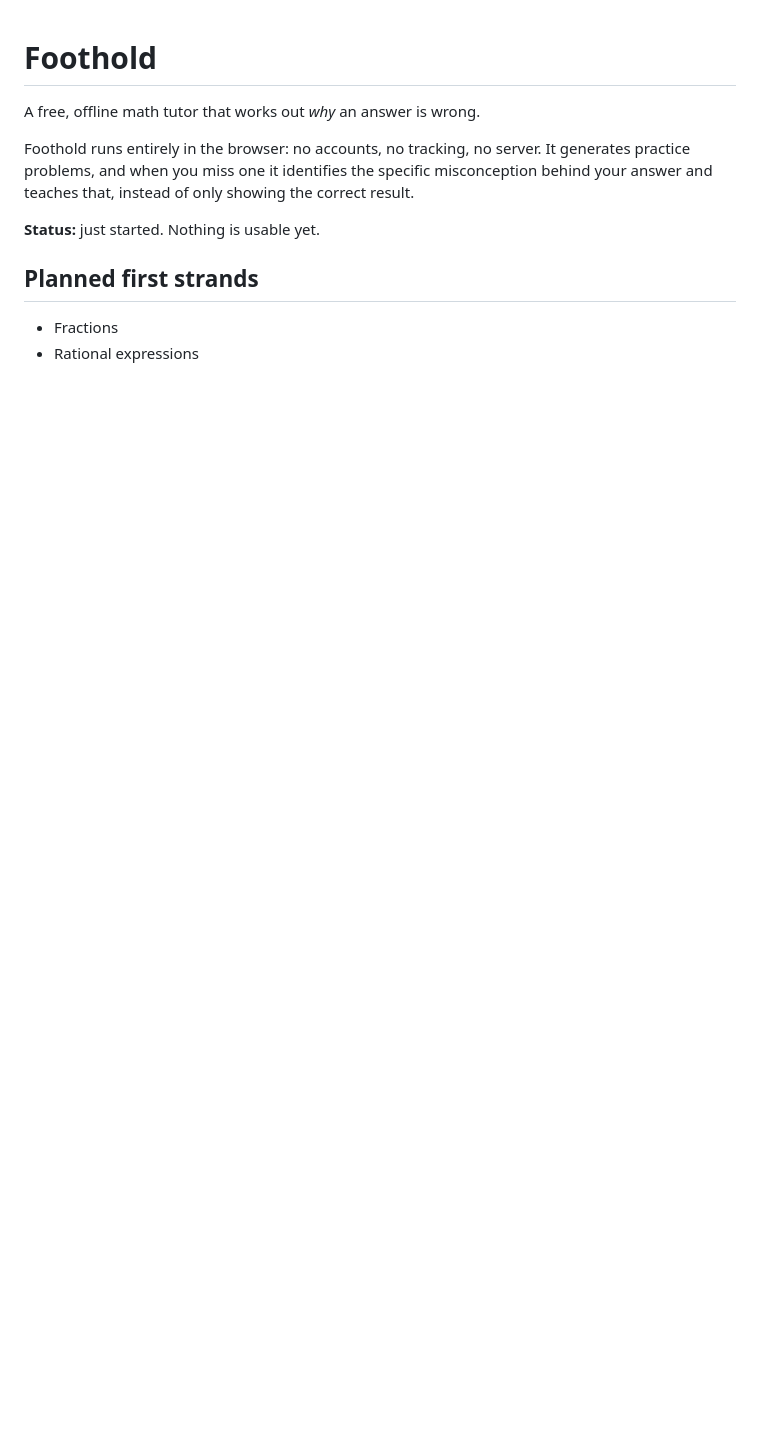
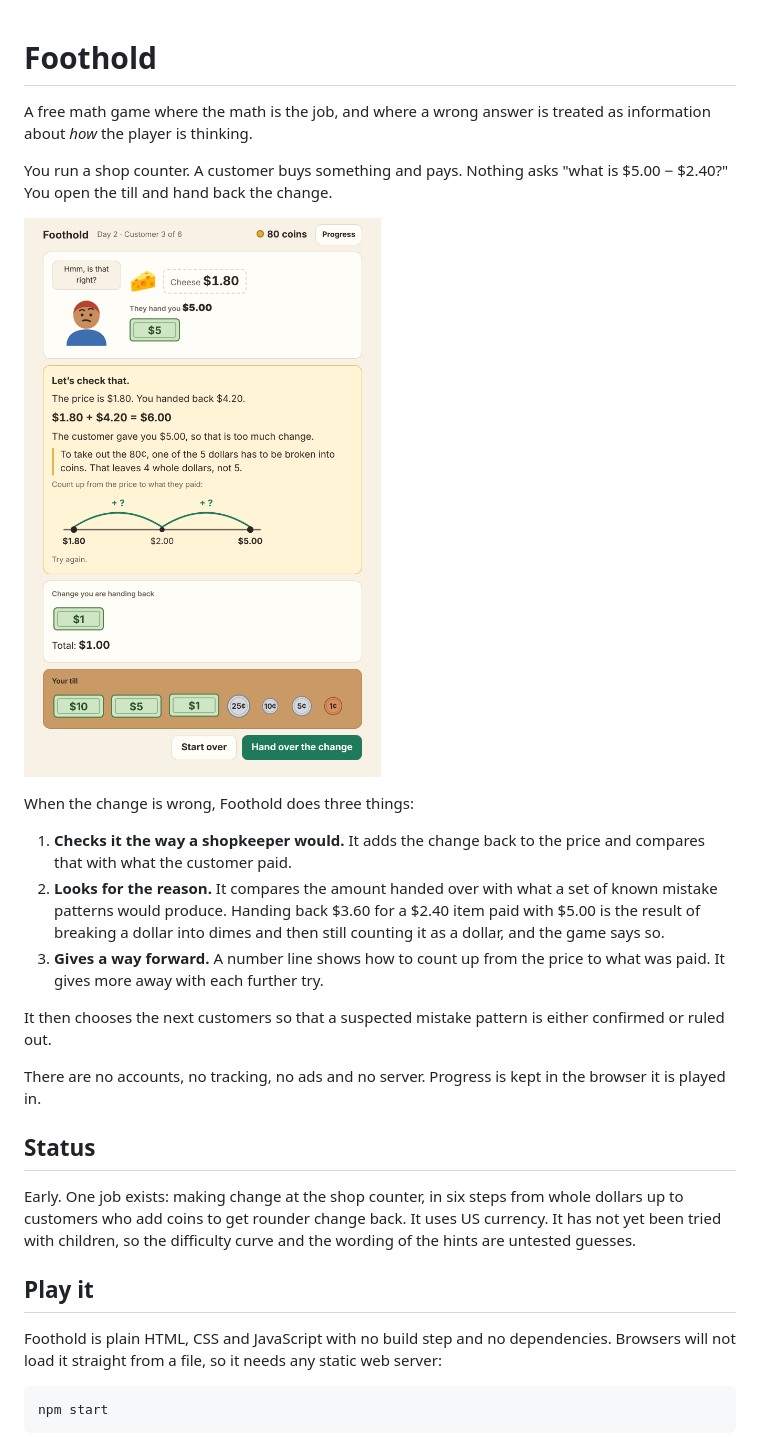
Before and after one commit to crazy-banjo/foothold, a Markdown page: README.md, the part around one of its changes. Rendered like a GitHub page; pictures changed too: docs/screenshot.png (added); blank space fills up the shorter version.

Commit message:
Add the shop counter game, offline support, README and CI
Co-Authored-By: Claude Fable 5.2 <noreply@anthropic.com>
Claude-Session: https://claude.ai/code/session_016etmx4cxTgcPK4hFzGjMqN

````diff
--- a/README.md
+++ b/README.md
@@ -1,15 +1,44 @@
 # Foothold
 
-A free, offline math tutor that works out *why* an answer is wrong.
+A free math game where the math is the job, and where a wrong answer is
+treated as information about *how* the player is thinking.
 
-Foothold runs entirely in the browser: no accounts, no tracking, no server.
-It generates practice problems, and when you miss one it identifies the
-specific misconception behind your answer and teaches that, instead of only
-showing the correct result.
+You run a shop counter. A customer buys something and pays. Nothing asks
+"what is $5.00 − $2.40?" You open the till and hand back the change.
 
-**Status:** just started. Nothing is usable yet.
+![The shop counter after a wrong answer: the game checks the change by adding it back to the price, explains the likely mistake, and shows a number line to count up on.](docs/screenshot.png)
 
-## Planned first strands
+When the change is wrong, Foothold does three things:
 
-- Fractions
-- Rational expressions
+1. **Checks it the way a shopkeeper would.** It adds the change back to the
+   price and compares that with what the customer paid.
+2. **Looks for the reason.** It compares the amount handed over with what a
+   set of known mistake patterns would produce. Handing back $3.60 for a
+   $2.40 item paid with $5.00 is the result of breaking a dollar into dimes
+   and then still counting it as a dollar, and the game says so.
+3. **Gives a way forward.** A number line shows how to count up from the
+   price to what was paid. It gives more away with each further try.
+
+It then chooses the next customers so that a suspected mistake pattern is
+either confirmed or ruled out.
+
+There are no accounts, no tracking, no ads and no server. Progress is kept
+in the browser it is played in.
+
+## Status
+
+Early. One job exists: making change at the shop counter, in six steps from
+whole dollars up to customers who add coins to get rounder change back. It
+uses US currency. It has not yet been tried with children, so the difficulty
+curve and the wording of the hints are untested guesses.
+
+## Play it
+
+Foothold is plain HTML, CSS and JavaScript with no build step and no
+dependencies. Browsers will not load it straight from a file, so it needs
+any static web server:
+
+```bash
+npm start
+```
+
````
Also changed, not shown: other parts of README.md (+73 -0 lines), 8 other files.
